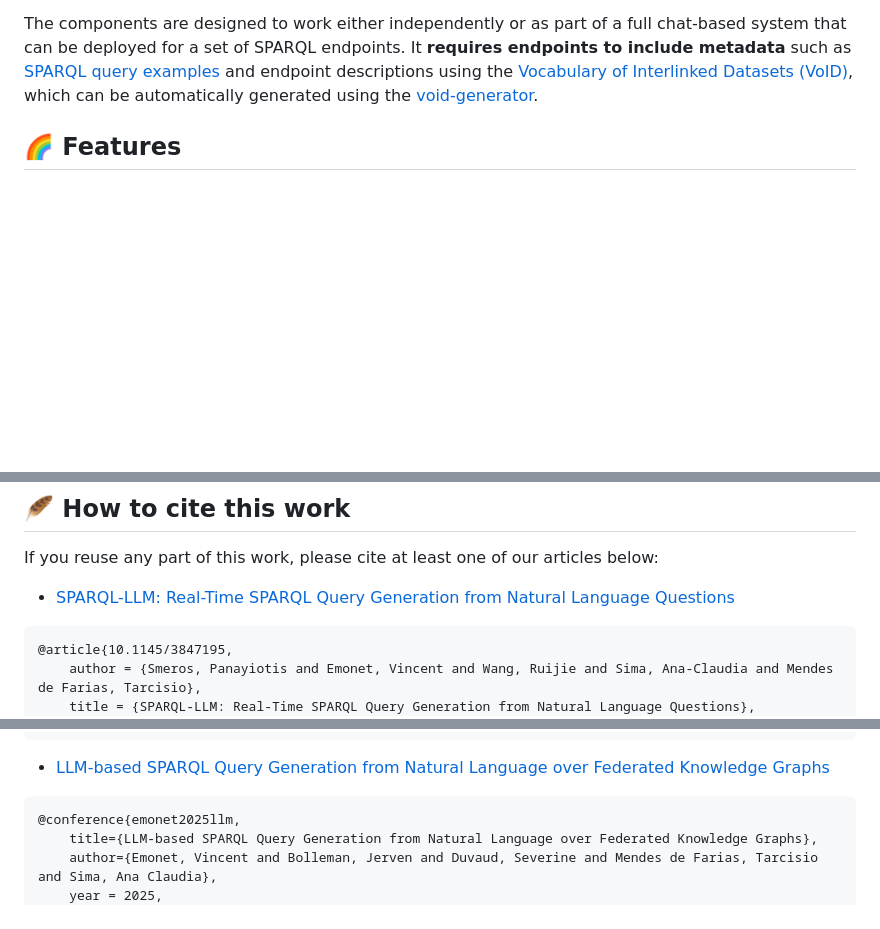
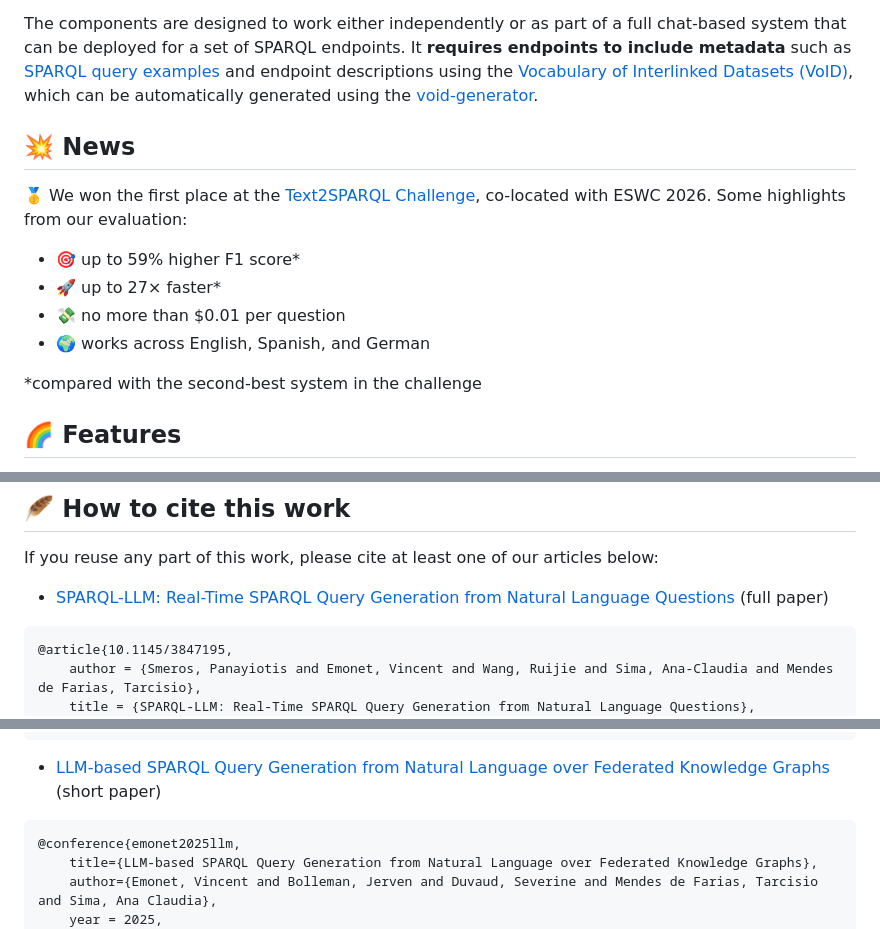
Before and after one commit to sib-swiss/sparql-llm, a Markdown page: README.md, 3 parts joined by grey strips. GitHub-like rendering; blank space fills up the shorter version.

Commit message:
Added Text2SPARQL Challenge results to README

````diff
--- a/README.md
+++ b/README.md
@@ -17,6 +17,15 @@ This project provides tools to enhance the capabilities of Large Language Models
 The system integrates Retrieval-Augmented Generation (RAG) and SPARQL query validation through endpoint schemas, to ensure more accurate and relevant query generation on large scale knowledge graphs.
 
 The components are designed to work either independently or as part of a full chat-based system that can be deployed for a set of SPARQL endpoints. It **requires endpoints to include metadata** such as [SPARQL query examples](https://github.com/sib-swiss/sparql-examples) and endpoint descriptions using the [Vocabulary of Interlinked Datasets (VoID)](https://www.w3.org/TR/void/), which can be automatically generated using the [void-generator](https://github.com/JervenBolleman/void-generator).
+
+## 💥 News
+🥇 We won the first place at the [Text2SPARQL Challenge](https://aksw.github.io/text2sparql.aksw.org/latest/results), co-located with ESWC 2026. Some highlights from our evaluation:
+- 🎯 up to 59% higher F1 score*
+- 🚀 up to 27× faster*
+- 💸 no more than $0.01 per question
+- 🌍 works across English, Spanish, and German
+
+*compared with the second-best system in the challenge
 
 ## 🌈 Features
 
@@ -380,7 +389,7 @@ Checkout the [`CONTRIBUTING.md`](https://github.com/sib-swiss/sparql-llm/blob/ma
 
 If you reuse any part of this work, please cite at least one of our articles below:
 
-- [SPARQL-LLM: Real-Time SPARQL Query Generation from Natural Language Questions](https://doi.org/10.1145/3847195)
+- [SPARQL-LLM: Real-Time SPARQL Query Generation from Natural Language Questions](https://doi.org/10.1145/3847195) (full paper)
 ```bibtex
 @article{10.1145/3847195,
     author = {Smeros, Panayiotis and Emonet, Vincent and Wang, Ruijie and Sima, Ana-Claudia and Mendes de Farias, Tarcisio},
@@ -397,7 +406,7 @@ If you reuse any part of this work, please cite at least one of our articles bel
 }
 ```
 
-- [LLM-based SPARQL Query Generation from Natural Language over Federated Knowledge Graphs](https://ceur-ws.org/Vol-3953/355.pdf)
+- [LLM-based SPARQL Query Generation from Natural Language over Federated Knowledge Graphs](https://ceur-ws.org/Vol-3953/355.pdf) (short paper)
 ```bibtex
 @conference{emonet2025llm,
     title={LLM-based SPARQL Query Generation from Natural Language over Federated Knowledge Graphs},
````
